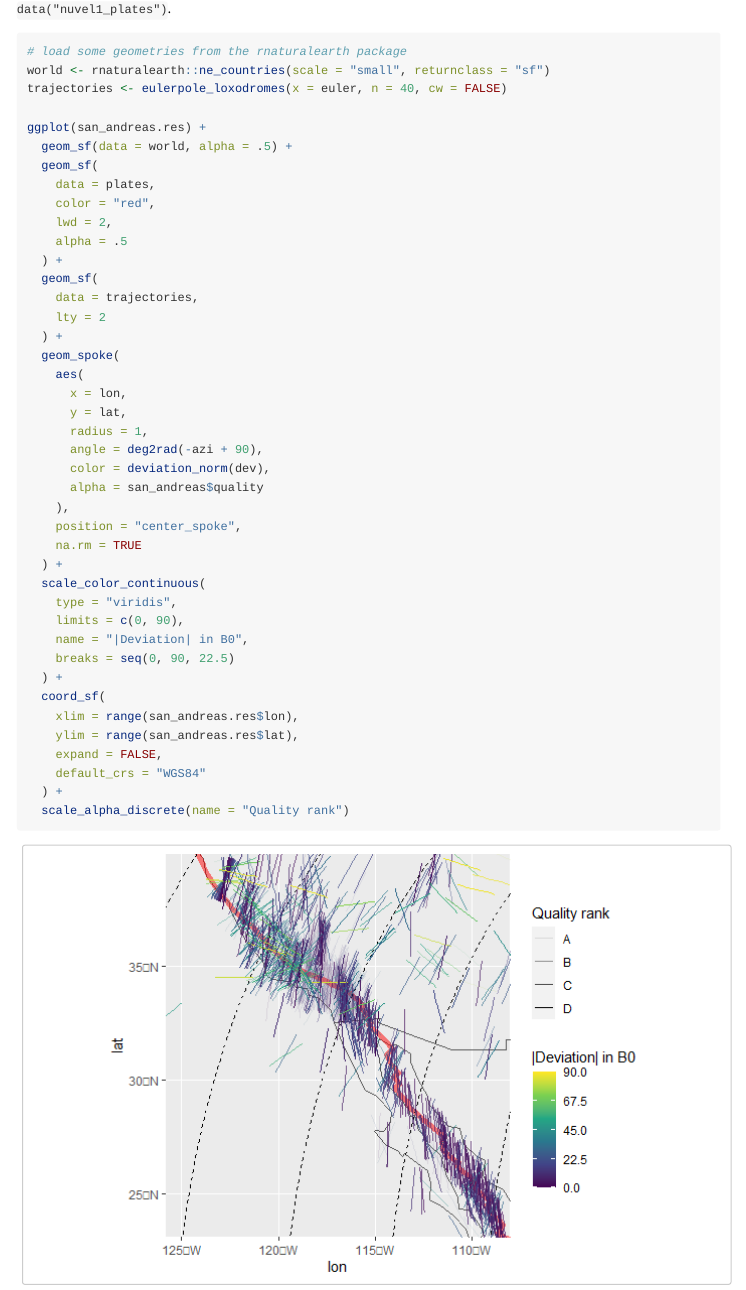
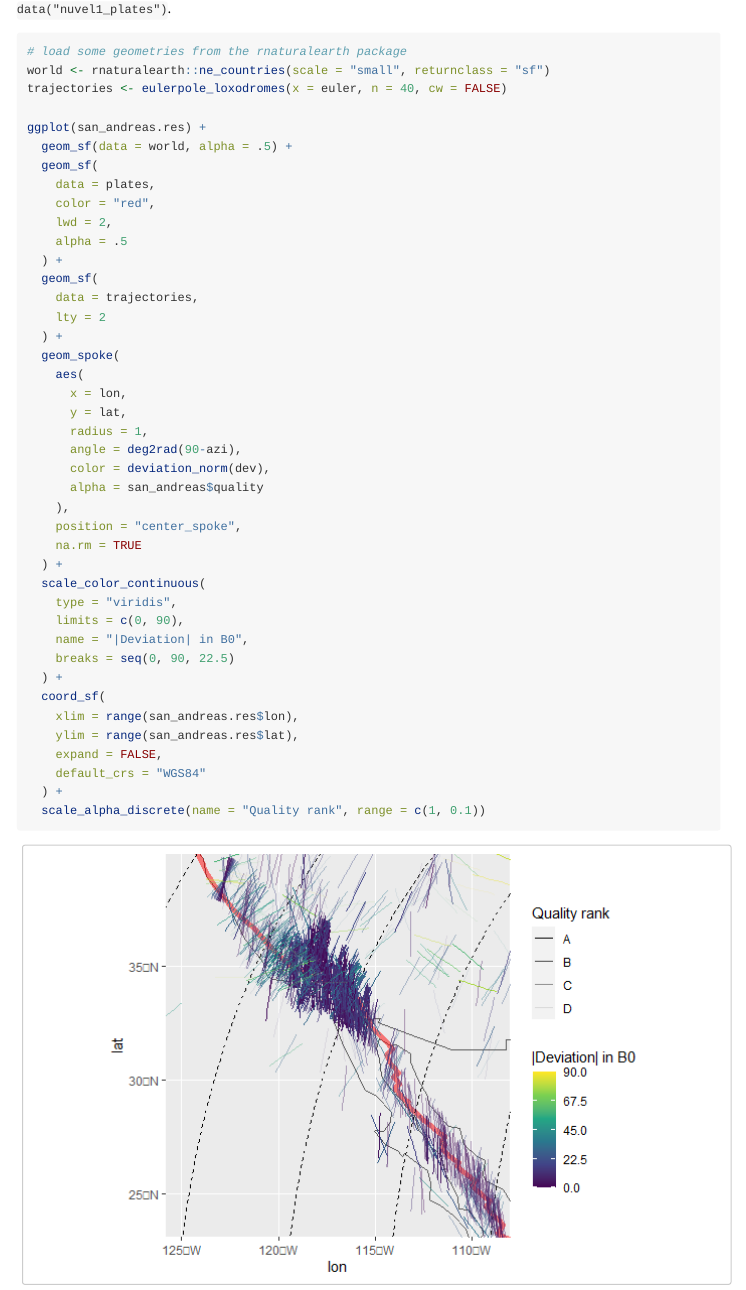
Before and after one commit to tobiste/tectonicr, an R Markdown document (vignettes/B_datasets.Rmd): the page in a window 1100 px wide, from 1090 px down. Rendered offline with R 4.5, knitr and Pandoc, with nearby package versions; some code elsewhere in the file could not run offline.

Commit message:
bug fixes

````diff
--- a/vignettes/B_datasets.Rmd
+++ b/vignettes/B_datasets.Rmd
@@ -92,7 +92,7 @@ ggplot(san_andreas.res) +
       x = lon,
       y = lat,
       radius = 1,
-      angle = deg2rad(-azi + 90),
+      angle = deg2rad(90-azi),
       color = deviation_norm(dev),
       alpha = san_andreas$quality
     ),
@@ -111,7 +111,7 @@ ggplot(san_andreas.res) +
     expand = FALSE,
     default_crs = "WGS84"
   ) +
-  scale_alpha_discrete(name = "Quality rank")
+  scale_alpha_discrete(name = "Quality rank", range = c(1, 0.1))
 ```
 ![](san_andreas_map.png)
 
````
Also changed, not shown: data-raw/DATASET.R (+21 -6 lines), data/san_andreas.rda, vignettes/azimuth.png, vignettes/san_andreas_map.png, vignettes/B_datasets.Rmd (4 more changed lines).
